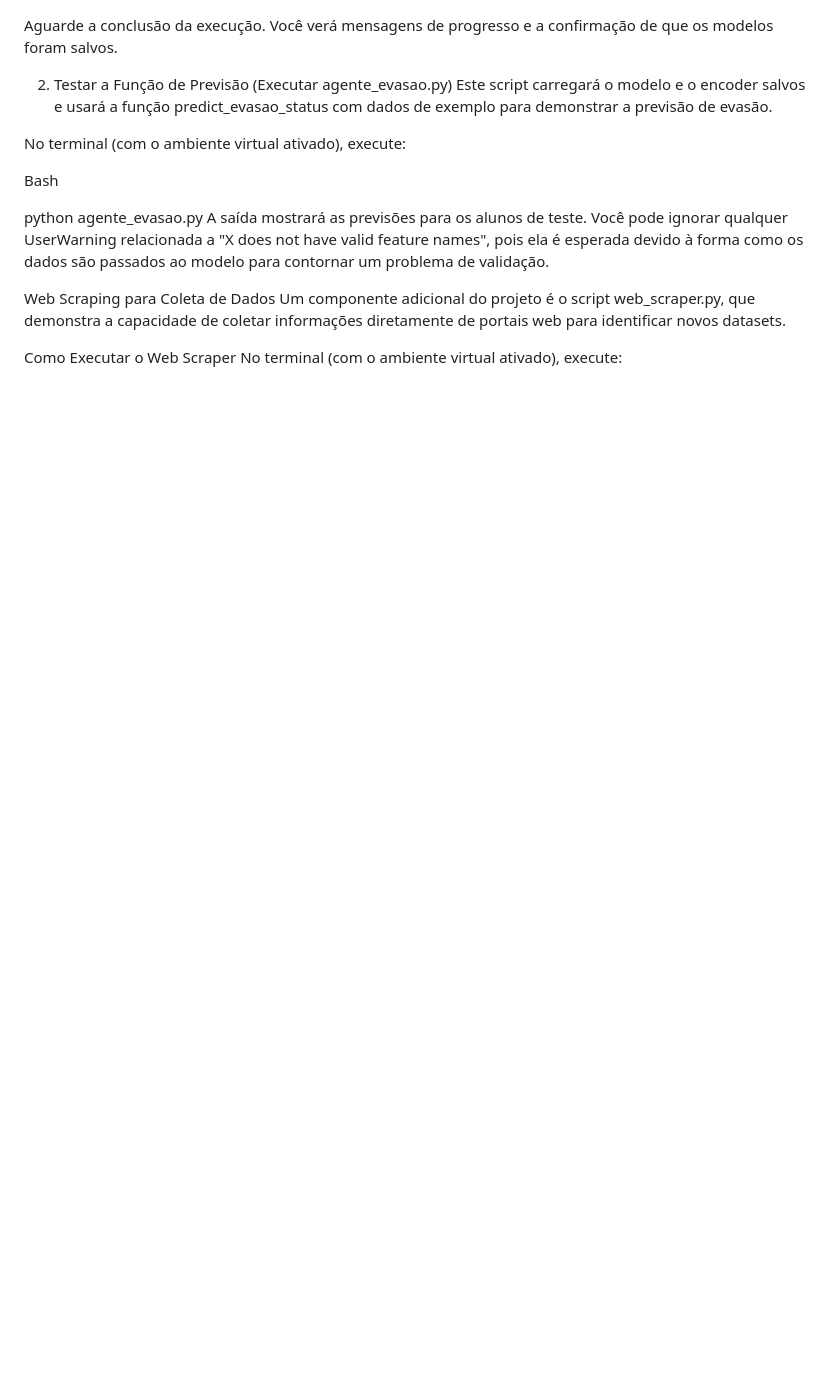
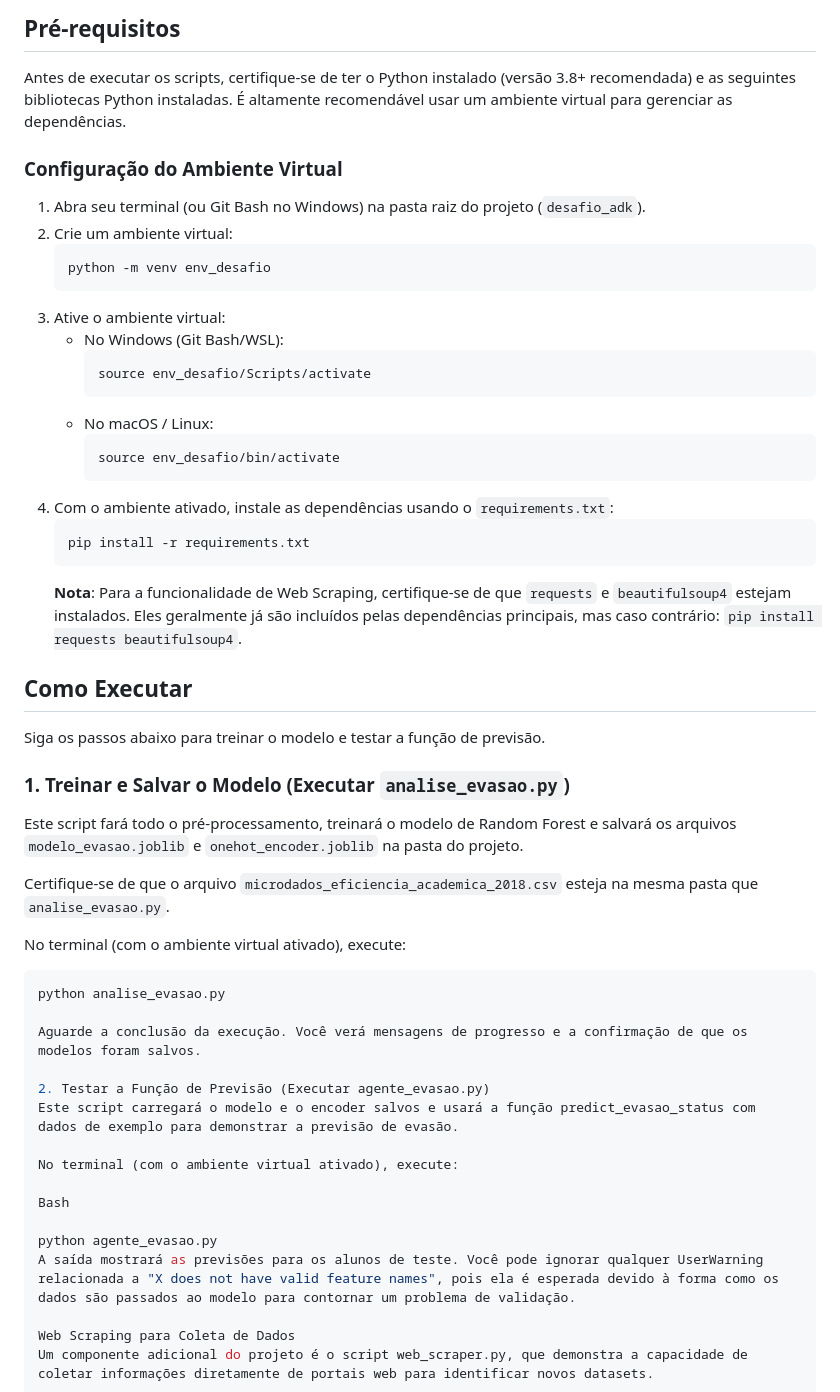
Before and after one commit to ReinaldoFernandes2013/desafio-ml-evasao-alunos, a Markdown page: README.md, the part around the change printed below. GitHub-like rendering; blank space fills up the shorter version.

````diff
--- a/README.md
+++ b/README.md
@@ -1,3 +36,44 @@
+## Pré-requisitos
+
+Antes de executar os scripts, certifique-se de ter o Python instalado (versão 3.8+ recomendada) e as seguintes bibliotecas Python instaladas. É altamente recomendável usar um ambiente virtual para gerenciar as dependências.
+
+### Configuração do Ambiente Virtual
+
+1.  Abra seu terminal (ou Git Bash no Windows) na pasta raiz do projeto (`desafio_adk`).
+2.  Crie um ambiente virtual:
+    ```bash
+    python -m venv env_desafio
+    ```
+3.  Ative o ambiente virtual:
+    -   No Windows (Git Bash/WSL):
+        ```bash
+        source env_desafio/Scripts/activate
+        ```
+    -   No macOS / Linux:
+        ```bash
+        source env_desafio/bin/activate
+        ```
+4.  Com o ambiente ativado, instale as dependências usando o `requirements.txt`:
+    ```bash
+    pip install -r requirements.txt
+    ```
+    **Nota**: Para a funcionalidade de Web Scraping, certifique-se de que `requests` e `beautifulsoup4` estejam instalados. Eles geralmente já são incluídos pelas dependências principais, mas caso contrário: `pip install requests beautifulsoup4`.
+
+## Como Executar
+
+Siga os passos abaixo para treinar o modelo e testar a função de previsão.
+
+### 1. Treinar e Salvar o Modelo (Executar `analise_evasao.py`)
+
+Este script fará todo o pré-processamento, treinará o modelo de Random Forest e salvará os arquivos `modelo_evasao.joblib` e `onehot_encoder.joblib` na pasta do projeto.
+
+Certifique-se de que o arquivo `microdados_eficiencia_academica_2018.csv` esteja na mesma pasta que `analise_evasao.py`.
+
+No terminal (com o ambiente virtual ativado), execute:
+
+```bash
+python analise_evasao.py
+
 Aguarde a conclusão da execução. Você verá mensagens de progresso e a confirmação de que os modelos foram salvos.
 
 2. Testar a Função de Previsão (Executar agente_evasao.py)
````
Also changed, not shown: other parts of README.md (+35 -0 lines).
